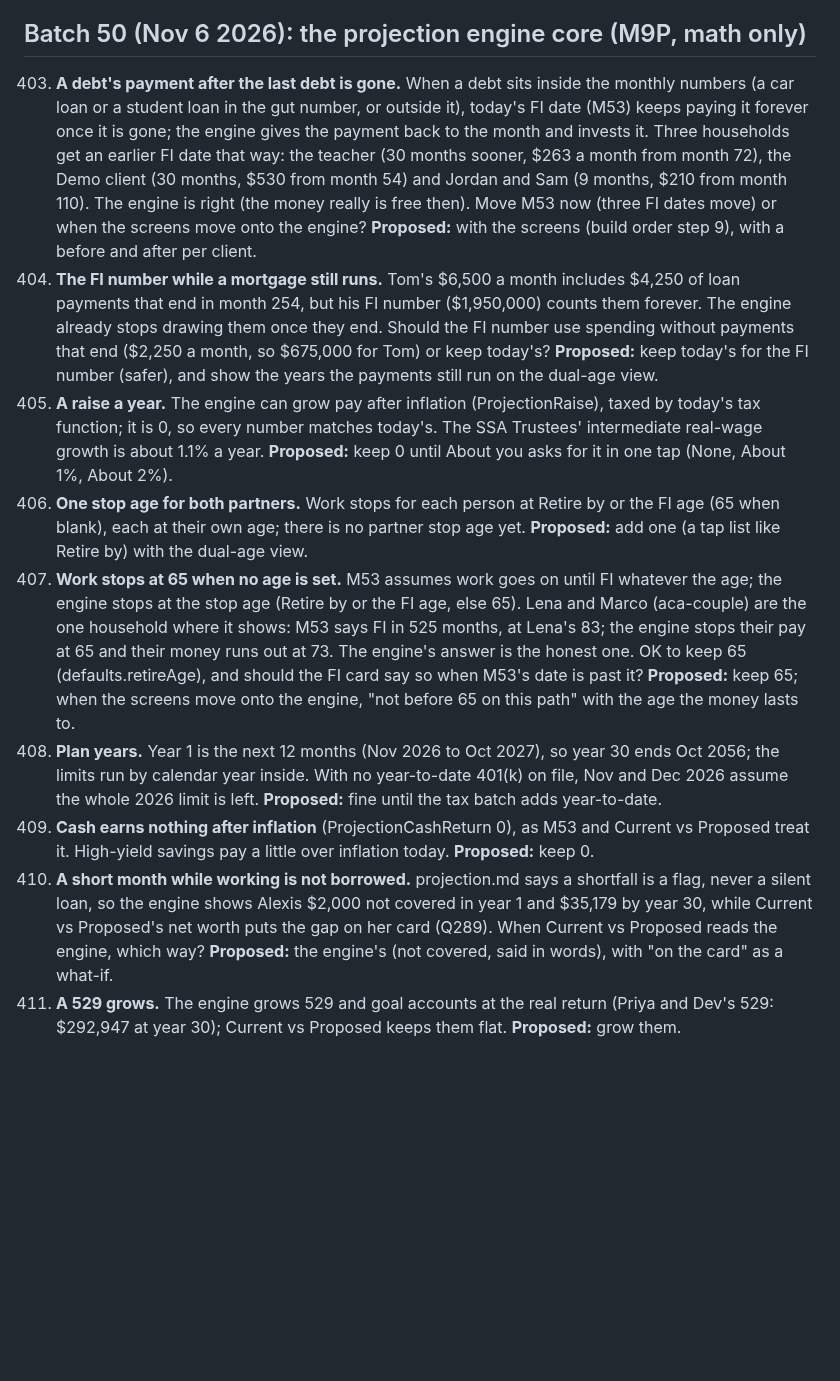
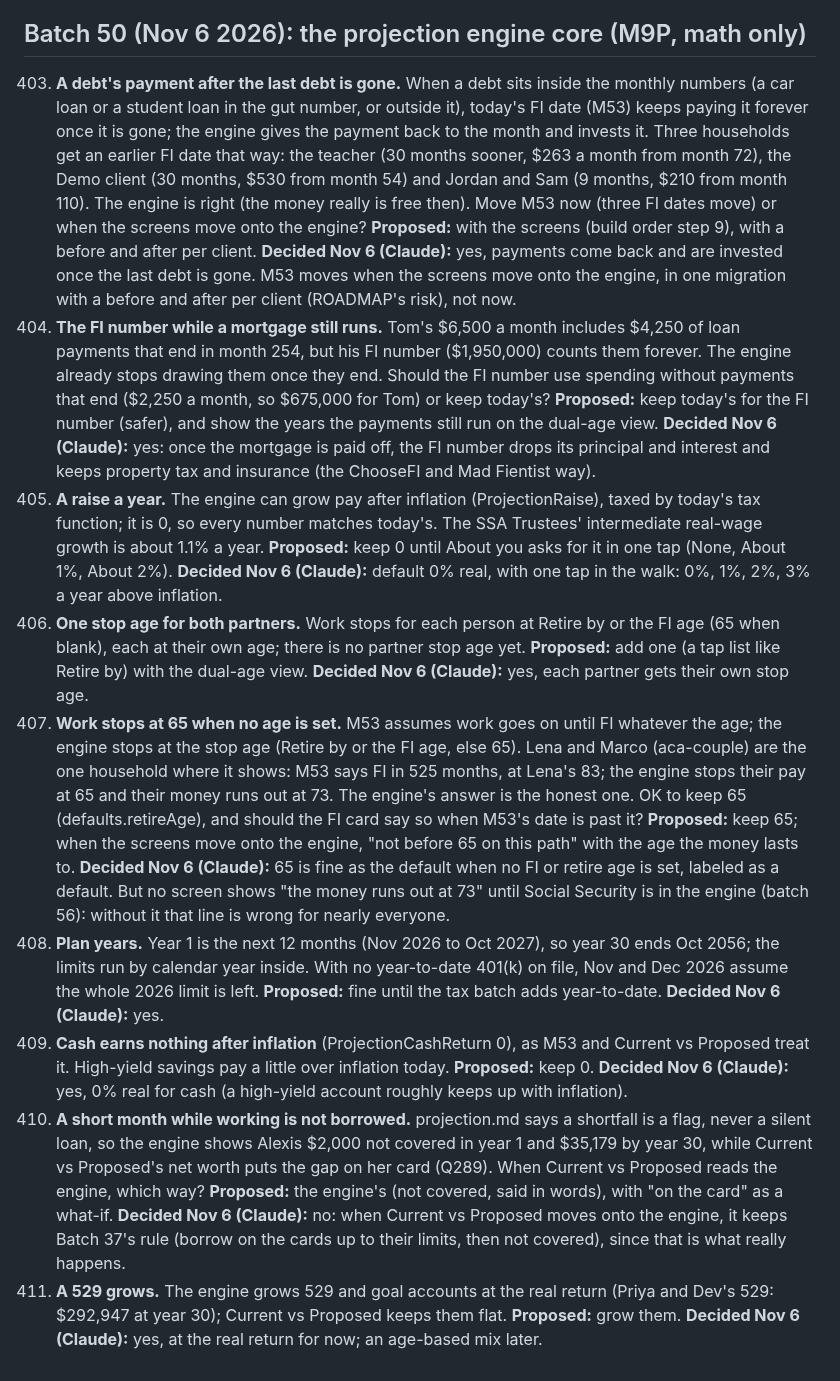
Before and after one commit to Sapphirestoneage/Slam, a Markdown page: QUESTIONS.md, the part around the change. Rendered like a GitHub page; blank space fills up the shorter version.

Commit message:
QUESTIONS 403 to 411 decided
Co-Authored-By: Claude Opus 5.5 <noreply@anthropic.com>
Claude-Session: https://claude.ai/code/session_01XCzxuA158VGC395LYEku85

```diff
--- a/QUESTIONS.md
+++ b/QUESTIONS.md
@@ -726,12 +726,12 @@ Answered and built from the second overnight brief: 140 (a parked hole does not
 
 ## Batch 50 (Nov 6 2026): the projection engine core (M9P, math only)
 
-403. **A debt's payment after the last debt is gone.** When a debt sits inside the monthly numbers (a car loan or a student loan in the gut number, or outside it), today's FI date (M53) keeps paying it forever once it is gone; the engine gives the payment back to the month and invests it. Three households get an earlier FI date that way: the teacher (30 months sooner, $263 a month from month 72), the Demo client (30 months, $530 from month 54) and Jordan and Sam (9 months, $210 from month 110). The engine is right (the money really is free then). Move M53 now (three FI dates move) or when the screens move onto the engine? **Proposed:** with the screens (build order step 9), with a before and after per client.
-404. **The FI number while a mortgage still runs.** Tom's $6,500 a month includes $4,250 of loan payments that end in month 254, but his FI number ($1,950,000) counts them forever. The engine already stops drawing them once they end. Should the FI number use spending without payments that end ($2,250 a month, so $675,000 for Tom) or keep today's? **Proposed:** keep today's for the FI number (safer), and show the years the payments still run on the dual-age view.
-405. **A raise a year.** The engine can grow pay after inflation (ProjectionRaise), taxed by today's tax function; it is 0, so every number matches today's. The SSA Trustees' intermediate real-wage growth is about 1.1% a year. **Proposed:** keep 0 until About you asks for it in one tap (None, About 1%, About 2%).
-406. **One stop age for both partners.** Work stops for each person at Retire by or the FI age (65 when blank), each at their own age; there is no partner stop age yet. **Proposed:** add one (a tap list like Retire by) with the dual-age view.
-407. **Work stops at 65 when no age is set.** M53 assumes work goes on until FI whatever the age; the engine stops at the stop age (Retire by or the FI age, else 65). Lena and Marco (aca-couple) are the one household where it shows: M53 says FI in 525 months, at Lena's 83; the engine stops their pay at 65 and their money runs out at 73. The engine's answer is the honest one. OK to keep 65 (defaults.retireAge), and should the FI card say so when M53's date is past it? **Proposed:** keep 65; when the screens move onto the engine, "not before 65 on this path" with the age the money lasts to.
-408. **Plan years.** Year 1 is the next 12 months (Nov 2026 to Oct 2027), so year 30 ends Oct 2056; the limits run by calendar year inside. With no year-to-date 401(k) on file, Nov and Dec 2026 assume the whole 2026 limit is left. **Proposed:** fine until the tax batch adds year-to-date.
-409. **Cash earns nothing after inflation** (ProjectionCashReturn 0), as M53 and Current vs Proposed treat it. High-yield savings pay a little over inflation today. **Proposed:** keep 0.
-410. **A short month while working is not borrowed.** projection.md says a shortfall is a flag, never a silent loan, so the engine shows Alexis $2,000 not covered in year 1 and $35,179 by year 30, while Current vs Proposed's net worth puts the gap on her card (Q289). When Current vs Proposed reads the engine, which way? **Proposed:** the engine's (not covered, said in words), with "on the card" as a what-if.
-411. **A 529 grows.** The engine grows 529 and goal accounts at the real return (Priya and Dev's 529: $292,947 at year 30); Current vs Proposed keeps them flat. **Proposed:** grow them.
+403. **A debt's payment after the last debt is gone.** When a debt sits inside the monthly numbers (a car loan or a student loan in the gut number, or outside it), today's FI date (M53) keeps paying it forever once it is gone; the engine gives the payment back to the month and invests it. Three households get an earlier FI date that way: the teacher (30 months sooner, $263 a month from month 72), the Demo client (30 months, $530 from month 54) and Jordan and Sam (9 months, $210 from month 110). The engine is right (the money really is free then). Move M53 now (three FI dates move) or when the screens move onto the engine? **Proposed:** with the screens (build order step 9), with a before and after per client. **Decided Nov 6 (Claude):** yes, payments come back and are invested once the last debt is gone. M53 moves when the screens move onto the engine, in one migration with a before and after per client (ROADMAP's risk), not now.
+404. **The FI number while a mortgage still runs.** Tom's $6,500 a month includes $4,250 of loan payments that end in month 254, but his FI number ($1,950,000) counts them forever. The engine already stops drawing them once they end. Should the FI number use spending without payments that end ($2,250 a month, so $675,000 for Tom) or keep today's? **Proposed:** keep today's for the FI number (safer), and show the years the payments still run on the dual-age view. **Decided Nov 6 (Claude):** yes: once the mortgage is paid off, the FI number drops its principal and interest and keeps property tax and insurance (the ChooseFI and Mad Fientist way).
+405. **A raise a year.** The engine can grow pay after inflation (ProjectionRaise), taxed by today's tax function; it is 0, so every number matches today's. The SSA Trustees' intermediate real-wage growth is about 1.1% a year. **Proposed:** keep 0 until About you asks for it in one tap (None, About 1%, About 2%). **Decided Nov 6 (Claude):** default 0% real, with one tap in the walk: 0%, 1%, 2%, 3% a year above inflation.
+406. **One stop age for both partners.** Work stops for each person at Retire by or the FI age (65 when blank), each at their own age; there is no partner stop age yet. **Proposed:** add one (a tap list like Retire by) with the dual-age view. **Decided Nov 6 (Claude):** yes, each partner gets their own stop age.
+407. **Work stops at 65 when no age is set.** M53 assumes work goes on until FI whatever the age; the engine stops at the stop age (Retire by or the FI age, else 65). Lena and Marco (aca-couple) are the one household where it shows: M53 says FI in 525 months, at Lena's 83; the engine stops their pay at 65 and their money runs out at 73. The engine's answer is the honest one. OK to keep 65 (defaults.retireAge), and should the FI card say so when M53's date is past it? **Proposed:** keep 65; when the screens move onto the engine, "not before 65 on this path" with the age the money lasts to. **Decided Nov 6 (Claude):** 65 is fine as the default when no FI or retire age is set, labeled as a default. But no screen shows "the money runs out at 73" until Social Security is in the engine (batch 56): without it that line is wrong for nearly everyone.
+408. **Plan years.** Year 1 is the next 12 months (Nov 2026 to Oct 2027), so year 30 ends Oct 2056; the limits run by calendar year inside. With no year-to-date 401(k) on file, Nov and Dec 2026 assume the whole 2026 limit is left. **Proposed:** fine until the tax batch adds year-to-date. **Decided Nov 6 (Claude):** yes.
+409. **Cash earns nothing after inflation** (ProjectionCashReturn 0), as M53 and Current vs Proposed treat it. High-yield savings pay a little over inflation today. **Proposed:** keep 0. **Decided Nov 6 (Claude):** yes, 0% real for cash (a high-yield account roughly keeps up with inflation).
+410. **A short month while working is not borrowed.** projection.md says a shortfall is a flag, never a silent loan, so the engine shows Alexis $2,000 not covered in year 1 and $35,179 by year 30, while Current vs Proposed's net worth puts the gap on her card (Q289). When Current vs Proposed reads the engine, which way? **Proposed:** the engine's (not covered, said in words), with "on the card" as a what-if. **Decided Nov 6 (Claude):** no: when Current vs Proposed moves onto the engine, it keeps Batch 37's rule (borrow on the cards up to their limits, then not covered), since that is what really happens.
+411. **A 529 grows.** The engine grows 529 and goal accounts at the real return (Priya and Dev's 529: $292,947 at year 30); Current vs Proposed keeps them flat. **Proposed:** grow them. **Decided Nov 6 (Claude):** yes, at the real return for now; an age-based mix later.
```
